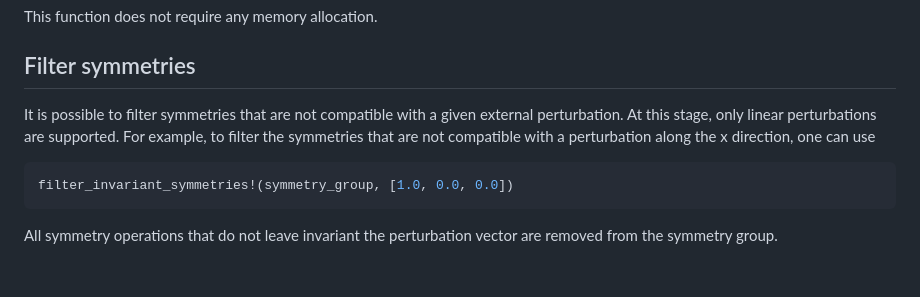
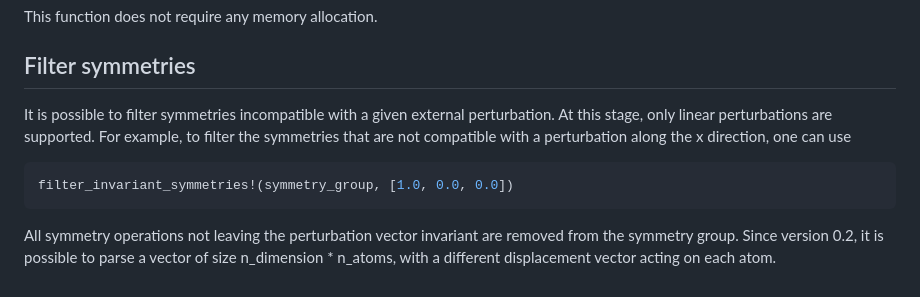
Before and after one commit to mesonepigreco/AtomicSymmetries.jl, a Markdown page: README.md, the part around the change. GitHub-like rendering.

````diff
--- a/README.md
+++ b/README.md
@@ -141,7 +141,7 @@ This function does not require any memory allocation.
 
 ## Filter symmetries
 
-It is possible to filter symmetries that are not compatible with a given external perturbation.
+It is possible to filter symmetries incompatible with a given external perturbation.
 At this stage, only linear perturbations are supported.
 For example, to filter the symmetries that are not compatible with a perturbation along the x direction, one can use
 
@@ -149,4 +149,6 @@ For example, to filter the symmetries that are not compatible with a perturbatio
 filter_invariant_symmetries!(symmetry_group, [1.0, 0.0, 0.0])
 ```
 
-All symmetry operations that do not leave invariant the perturbation vector are removed from the symmetry group.
+All symmetry operations not leaving the perturbation vector invariant are removed from the symmetry group.
+Since version 0.2, it is possible to parse a vector of size n_dimension * n_atoms,
+with a different displacement vector acting on each atom.
````
